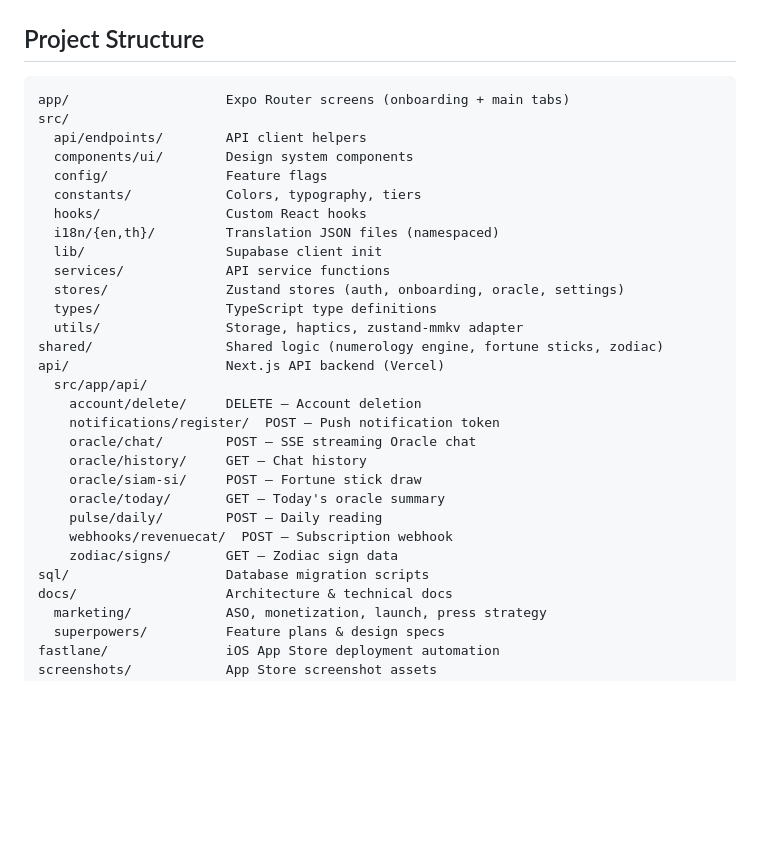
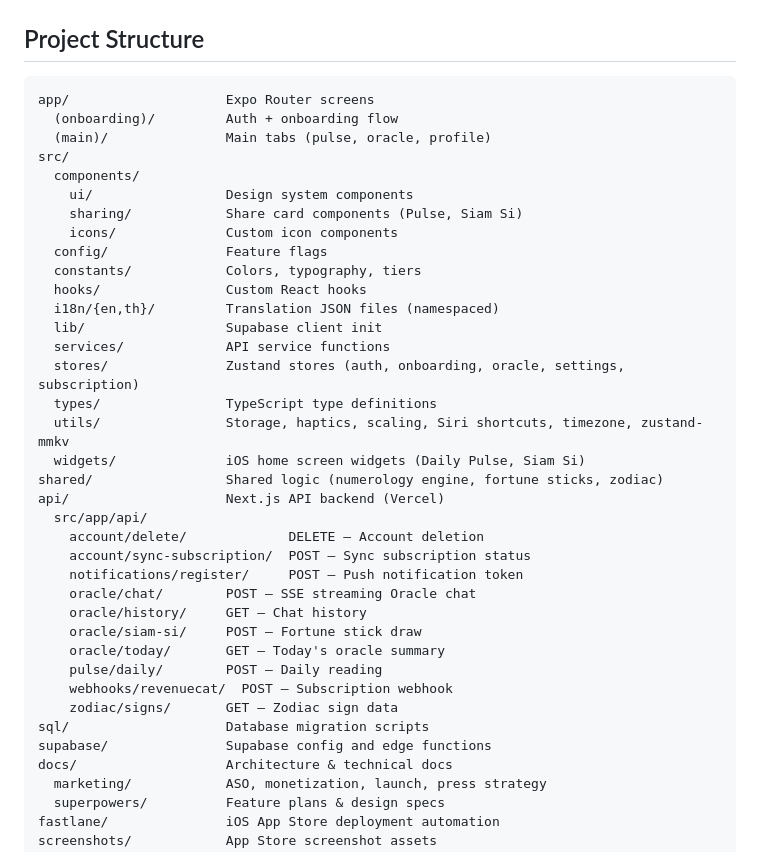
Before and after one commit to kesar/mordoo-app, a Markdown page: README.md, the part around the change. Rendered like a GitHub page; blank space fills up the shorter version.

````diff
--- a/README.md
+++ b/README.md
@@ -79,24 +79,30 @@ npm run test:watch   # Watch mode
 ## Project Structure
 
 ```
-app/                    Expo Router screens (onboarding + main tabs)
+app/                    Expo Router screens
+  (onboarding)/         Auth + onboarding flow
+  (main)/               Main tabs (pulse, oracle, profile)
 src/
-  api/endpoints/        API client helpers
-  components/ui/        Design system components
+  components/
+    ui/                 Design system components
+    sharing/            Share card components (Pulse, Siam Si)
+    icons/              Custom icon components
   config/               Feature flags
   constants/            Colors, typography, tiers
   hooks/                Custom React hooks
   i18n/{en,th}/         Translation JSON files (namespaced)
   lib/                  Supabase client init
   services/             API service functions
-  stores/               Zustand stores (auth, onboarding, oracle, settings)
+  stores/               Zustand stores (auth, onboarding, oracle, settings, subscription)
   types/                TypeScript type definitions
-  utils/                Storage, haptics, zustand-mmkv adapter
+  utils/                Storage, haptics, scaling, Siri shortcuts, timezone, zustand-mmkv
+  widgets/              iOS home screen widgets (Daily Pulse, Siam Si)
 shared/                 Shared logic (numerology engine, fortune sticks, zodiac)
 api/                    Next.js API backend (Vercel)
   src/app/api/
-    account/delete/     DELETE — Account deletion
-    notifications/register/  POST — Push notification token
+    account/delete/             DELETE — Account deletion
+    account/sync-subscription/  POST — Sync subscription status
+    notifications/register/     POST — Push notification token
     oracle/chat/        POST — SSE streaming Oracle chat
     oracle/history/     GET — Chat history
     oracle/siam-si/     POST — Fortune stick draw
@@ -105,6 +111,7 @@ api/                    Next.js API backend (Vercel)
     webhooks/revenuecat/  POST — Subscription webhook
     zodiac/signs/       GET — Zodiac sign data
 sql/                    Database migration scripts
+supabase/               Supabase config and edge functions
 docs/                   Architecture & technical docs
   marketing/            ASO, monetization, launch, press strategy
   superpowers/          Feature plans & design specs
````
Also changed, not shown: CLAUDE.md (+12 -7 lines).
